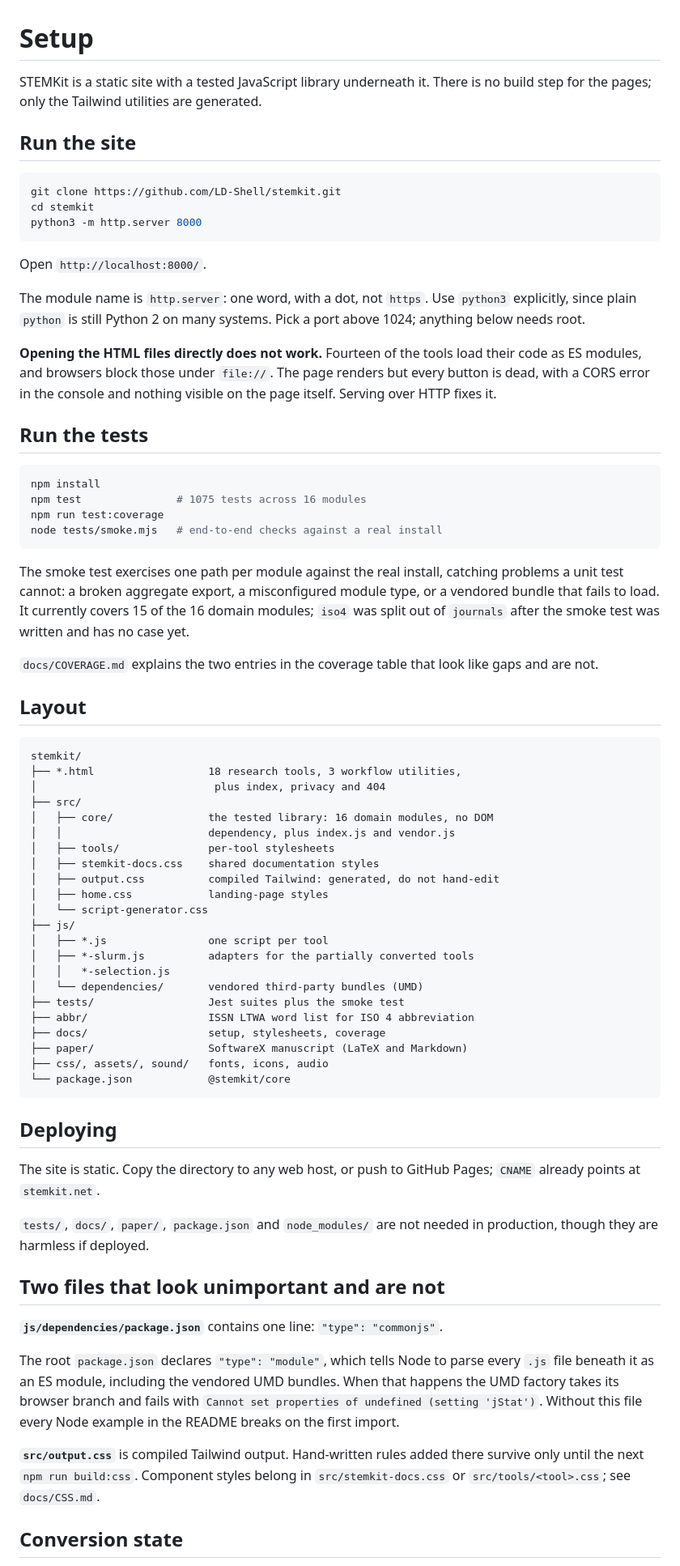
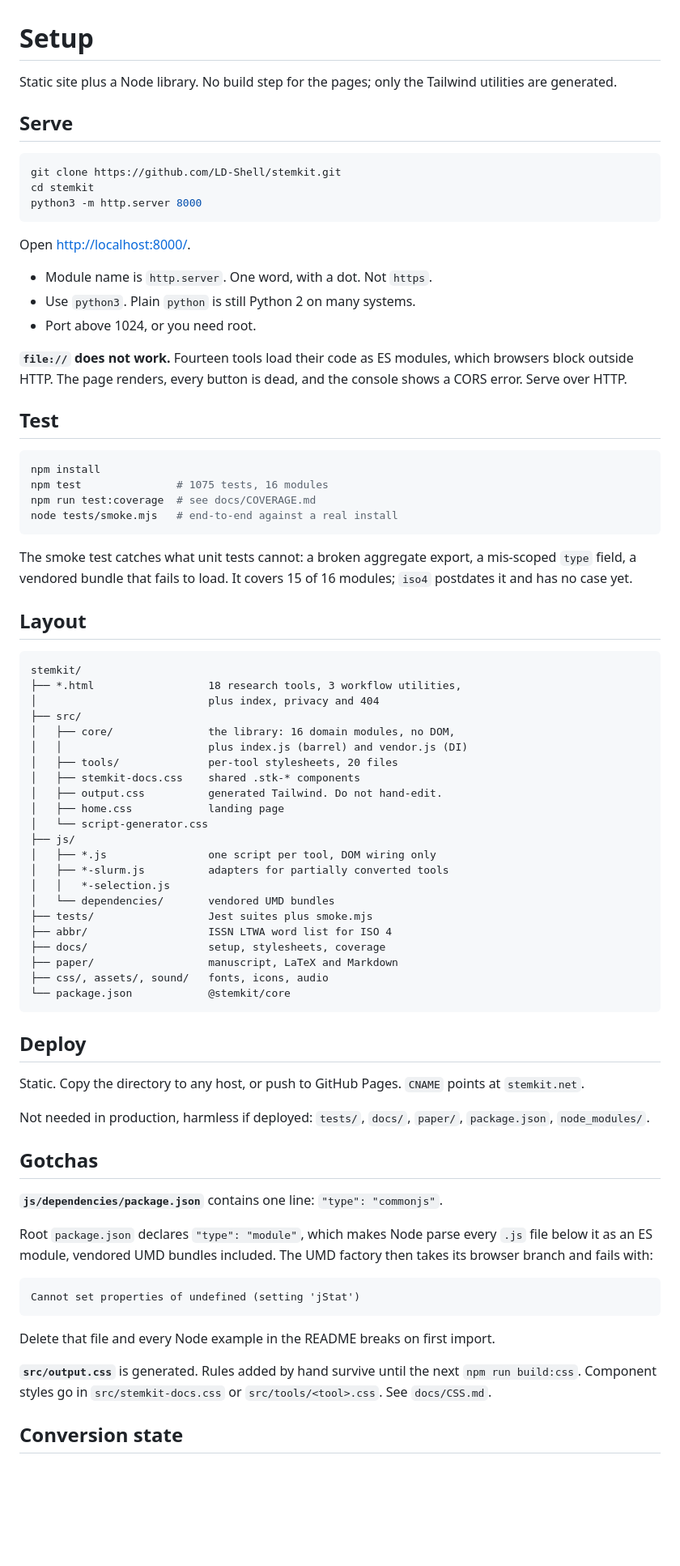
Before and after one commit to LD-Shell/stemkit, a Markdown page: docs/SETUP.md, the part around one of its changes. Shown at 81% size. Rendered like a GitHub page; blank space fills up the shorter version.

Commit message:
docs: rewrite SETUP.md for a clone rather than an archive
Corrects the module count to 16, the test count to 1075, the smoke
test's actual scope, and the page inventory.

````diff
--- a/docs/SETUP.md
+++ b/docs/SETUP.md
@@ -1,9 +1,9 @@
 # Setup
 
-STEMKit is a static site with a tested JavaScript library underneath it. There
-is no build step for the pages; only the Tailwind utilities are generated.
+Static site plus a Node library. No build step for the pages; only the Tailwind
+utilities are generated.
 
-## Run the site
+## Serve
 
 ```bash
 git clone https://github.com/LD-Shell/stemkit.git
@@ -11,83 +11,81 @@ cd stemkit
 python3 -m http.server 8000
 ```
 
-Open `http://localhost:8000/`.
+Open <http://localhost:8000/>.
 
-The module name is `http.server`: one word, with a dot, not `https`. Use
-`python3` explicitly, since plain `python` is still Python 2 on many systems.
-Pick a port above 1024; anything below needs root.
+- Module name is `http.server`. One word, with a dot. Not `https`.
+- Use `python3`. Plain `python` is still Python 2 on many systems.
+- Port above 1024, or you need root.
 
-**Opening the HTML files directly does not work.** Fourteen of the tools load
-their code as ES modules, and browsers block those under `file://`. The page
-renders but every button is dead, with a CORS error in the console and nothing
-visible on the page itself. Serving over HTTP fixes it.
+**`file://` does not work.** Fourteen tools load their code as ES modules, which
+browsers block outside HTTP. The page renders, every button is dead, and the
+console shows a CORS error. Serve over HTTP.
 
-## Run the tests
+## Test
 
 ```bash
 npm install
-npm test               # 1075 tests across 16 modules
-npm run test:coverage
-node tests/smoke.mjs   # end-to-end checks against a real install
+npm test               # 1075 tests, 16 modules
+npm run test:coverage  # see docs/COVERAGE.md
+node tests/smoke.mjs   # end-to-end against a real install
 ```
 
-The smoke test exercises one path per module against the real install, catching
-problems a unit test cannot: a broken aggregate export, a misconfigured module
-type, or a vendored bundle that fails to load. It currently covers 15 of the 16
-domain modules; `iso4` was split out of `journals` after the smoke test was
-written and has no case yet.
-
-`docs/COVERAGE.md` explains the two entries in the coverage table that look like
-gaps and are not.
+The smoke test catches what unit tests cannot: a broken aggregate export, a
+mis-scoped `type` field, a vendored bundle that fails to load. It covers 15 of
+16 modules; `iso4` postdates it and has no case yet.
 
 ## Layout
 
 ```
 stemkit/
 ├── *.html                  18 research tools, 3 workflow utilities,
-│                            plus index, privacy and 404
+│                           plus index, privacy and 404
 ├── src/
-│   ├── core/               the tested library: 16 domain modules, no DOM
-│   │                       dependency, plus index.js and vendor.js
-│   ├── tools/              per-tool stylesheets
-│   ├── stemkit-docs.css    shared documentation styles
-│   ├── output.css          compiled Tailwind: generated, do not hand-edit
-│   ├── home.css            landing-page styles
+│   ├── core/               the library: 16 domain modules, no DOM,
+│   │                       plus index.js (barrel) and vendor.js (DI)
+│   ├── tools/              per-tool stylesheets, 20 files
+│   ├── stemkit-docs.css    shared .stk-* components
+│   ├── output.css          generated Tailwind. Do not hand-edit.
+│   ├── home.css            landing page
 │   └── script-generator.css
 ├── js/
-│   ├── *.js                one script per tool
-│   ├── *-slurm.js          adapters for the partially converted tools
+│   ├── *.js                one script per tool, DOM wiring only
+│   ├── *-slurm.js          adapters for partially converted tools
 │   │   *-selection.js
-│   └── dependencies/       vendored third-party bundles (UMD)
-├── tests/                  Jest suites plus the smoke test
-├── abbr/                   ISSN LTWA word list for ISO 4 abbreviation
+│   └── dependencies/       vendored UMD bundles
+├── tests/                  Jest suites plus smoke.mjs
+├── abbr/                   ISSN LTWA word list for ISO 4
 ├── docs/                   setup, stylesheets, coverage
-├── paper/                  SoftwareX manuscript (LaTeX and Markdown)
+├── paper/                  manuscript, LaTeX and Markdown
 ├── css/, assets/, sound/   fonts, icons, audio
 └── package.json            @stemkit/core
 ```
 
-## Deploying
+## Deploy
 
-The site is static. Copy the directory to any web host, or push to GitHub Pages;
-`CNAME` already points at `stemkit.net`.
+Static. Copy the directory to any host, or push to GitHub Pages. `CNAME` points
+at `stemkit.net`.
 
-`tests/`, `docs/`, `paper/`, `package.json` and `node_modules/` are not needed in
-production, though they are harmless if deployed.
+Not needed in production, harmless if deployed: `tests/`, `docs/`, `paper/`,
+`package.json`, `node_modules/`.
 
-## Two files that look unimportant and are not
+## Gotchas
 
 **`js/dependencies/package.json`** contains one line: `"type": "commonjs"`.
 
-The root `package.json` declares `"type": "module"`, which tells Node to parse
-every `.js` file beneath it as an ES module, including the vendored UMD
-bundles. When that happens the UMD factory takes its browser branch and fails
-with `Cannot set properties of undefined (setting 'jStat')`. Without this file
-every Node example in the README breaks on the first import.
+Root `package.json` declares `"type": "module"`, which makes Node parse every
+`.js` file below it as an ES module, vendored UMD bundles included. The UMD
+factory then takes its browser branch and fails with:
 
-**`src/output.css`** is compiled Tailwind output. Hand-written rules added there
-survive only until the next `npm run build:css`. Component styles belong in
-`src/stemkit-docs.css` or `src/tools/<tool>.css`; see `docs/CSS.md`.
+```
+Cannot set properties of undefined (setting 'jStat')
+```
+
+Delete that file and every Node example in the README breaks on first import.
+
+**`src/output.css`** is generated. Rules added by hand survive until the next
+`npm run build:css`. Component styles go in `src/stemkit-docs.css` or
+`src/tools/<tool>.css`. See `docs/CSS.md`.
 
 ## Conversion state
 
````
Also changed, not shown: other parts of docs/SETUP.md (+8 -5 lines).
